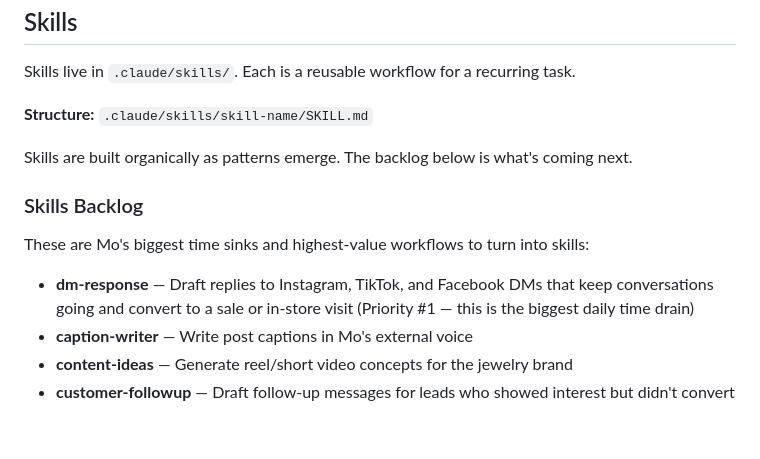
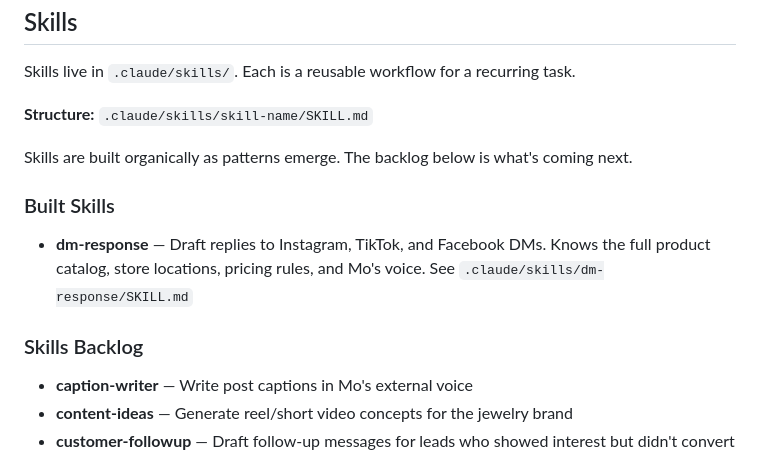
Before and after one commit to mothejeweler/Personal-Assistant, a Markdown page: CLAUDE.md, the part around the change. GitHub-like rendering; blank space fills up the shorter version.

Commit message:
Add dm-response skill with full store knowledge
Includes SKILL.md (workflow + voice guide + example responses) and
store-info.md (all product collection links, locations, pricing rules).
Updates CLAUDE.md skills inventory.

Co-Authored-By: Claude Sonnet 4.6 <noreply@anthropic.com>

```diff
--- a/CLAUDE.md
+++ b/CLAUDE.md
@@ -44,9 +44,10 @@ Skills live in `.claude/skills/`. Each is a reusable workflow for a recurring ta
 
 Skills are built organically as patterns emerge. The backlog below is what's coming next.
 
+### Built Skills
+- **dm-response** — Draft replies to Instagram, TikTok, and Facebook DMs. Knows the full product catalog, store locations, pricing rules, and Mo's voice. See `.claude/skills/dm-response/SKILL.md`
+
 ### Skills Backlog
-These are Mo's biggest time sinks and highest-value workflows to turn into skills:
-- **dm-response** — Draft replies to Instagram, TikTok, and Facebook DMs that keep conversations going and convert to a sale or in-store visit (Priority #1 — this is the biggest daily time drain)
 - **caption-writer** — Write post captions in Mo's external voice
 - **content-ideas** — Generate reel/short video concepts for the jewelry brand
 - **customer-followup** — Draft follow-up messages for leads who showed interest but didn't convert
```
Also changed, not shown: 2 other files.
